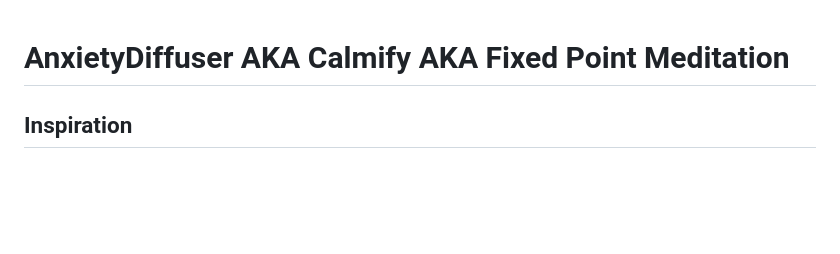
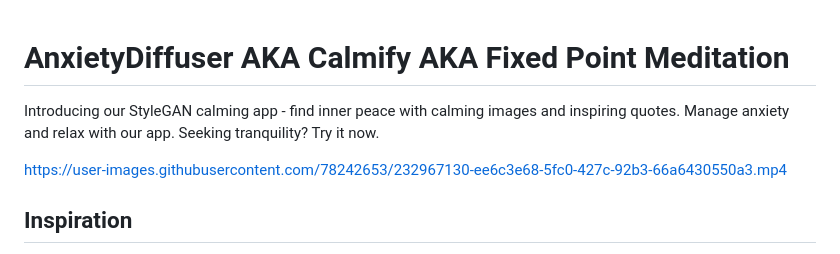
Before and after one commit to richard523/AnxietyDiffuser, a Markdown page: README.md, the part around the change. Rendered like a GitHub page; blank space fills up the shorter version.

Commit message:
chris add video

```diff
--- a/README.md
+++ b/README.md
@@ -1,4 +1,15 @@
 # AnxietyDiffuser AKA Calmify AKA Fixed Point Meditation
+
+Introducing our StyleGAN calming app - find inner peace with calming images and inspiring quotes. Manage anxiety and relax with our app. Seeking tranquility? Try it now.
+
+https://user-images.githubusercontent.com/78242653/232967130-ee6c3e68-5fc0-427c-92b3-66a6430550a3.mp4
+
+
+
+
+
+
+
 
 ## Inspiration
 We all have loved ones who suffer from panic attacks and extreme anxiety. As bystanders to witnessing friends and family go through this intense experience, we wanted to create something that can instantly calm the mind.
```
